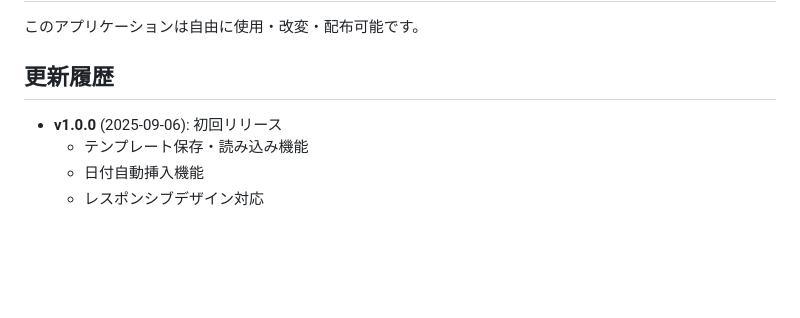
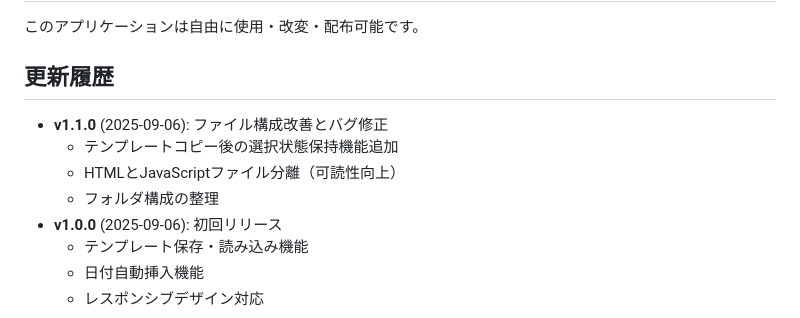
Before and after one commit to purplehoge/memo-app, a Markdown page: README.md, the part around one of its changes. Drawn GitHub-style; blank space fills up the shorter version.

```diff
--- a/README.md
+++ b/README.md
@@ -169,6 +179,10 @@ memo-app.html
 
 ## 更新履歴
 
+- **v1.1.0** (2025-09-06): ファイル構成改善とバグ修正
+  - テンプレートコピー後の選択状態保持機能追加
+  - HTMLとJavaScriptファイル分離（可読性向上）
+  - フォルダ構成の整理
 - **v1.0.0** (2025-09-06): 初回リリース
   - テンプレート保存・読み込み機能
   - 日付自動挿入機能
```
Also changed, not shown: other parts of README.md (+18 -8 lines).
